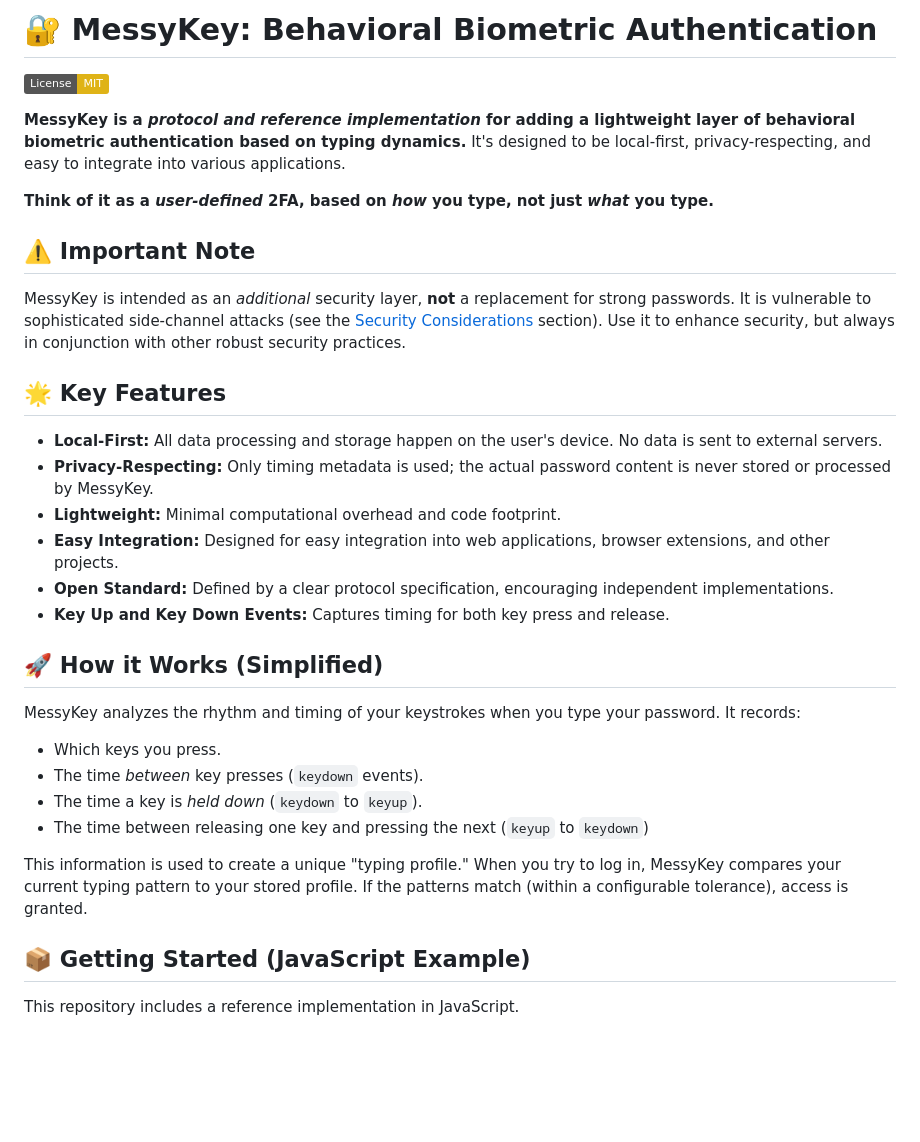
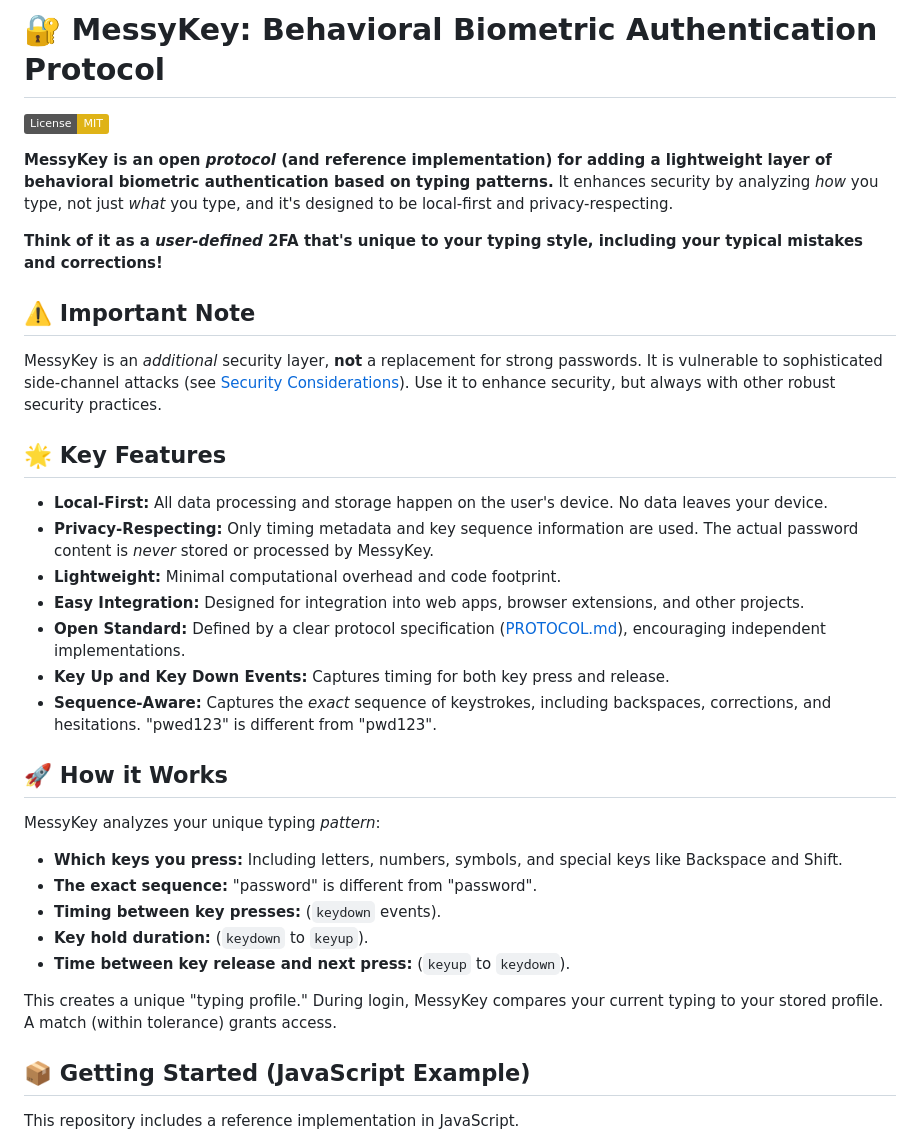
Before and after one commit to Hulupeep/messykey, a Markdown page: README.md, the part around the change printed below. Drawn GitHub-style; badges without logos; blank space fills up the shorter version.

```diff
--- a/README.md
+++ b/README.md
@@ -1,34 +1,36 @@
-# 🔐 MessyKey: Behavioral Biometric Authentication
+# 🔐 MessyKey: Behavioral Biometric Authentication Protocol
 
 [![License: MIT](https://img.shields.io/badge/License-MIT-yellow.svg)](https://opensource.org/licenses/MIT)
 
-**MessyKey is a *protocol and reference implementation* for adding a lightweight layer of behavioral biometric authentication based on typing dynamics.** It's designed to be local-first, privacy-respecting, and easy to integrate into various applications.
+**MessyKey is an open *protocol* (and reference implementation) for adding a lightweight layer of behavioral biometric authentication based on typing patterns.**  It enhances security by analyzing *how* you type, not just *what* you type, and it's designed to be local-first and privacy-respecting.
 
-**Think of it as a *user-defined* 2FA, based on *how* you type, not just *what* you type.**
+**Think of it as a *user-defined* 2FA that's unique to your typing style, including your typical mistakes and corrections!**
 
 ## ⚠️ Important Note
 
-MessyKey is intended as an *additional* security layer, **not** a replacement for strong passwords.  It is vulnerable to sophisticated side-channel attacks (see the [Security Considerations](#security-considerations) section). Use it to enhance security, but always in conjunction with other robust security practices.
+MessyKey is an *additional* security layer, **not** a replacement for strong passwords. It is vulnerable to sophisticated side-channel attacks (see [Security Considerations](#security-considerations)). Use it to enhance security, but always with other robust security practices.
 
 ## 🌟 Key Features
 
-*   **Local-First:** All data processing and storage happen on the user's device. No data is sent to external servers.
-*   **Privacy-Respecting:** Only timing metadata is used; the actual password content is never stored or processed by MessyKey.
+*   **Local-First:** All data processing and storage happen on the user's device. No data leaves your device.
+*   **Privacy-Respecting:** Only timing metadata and key sequence information are used.  The actual password content is *never* stored or processed by MessyKey.
 *   **Lightweight:** Minimal computational overhead and code footprint.
-*   **Easy Integration:** Designed for easy integration into web applications, browser extensions, and other projects.
-*   **Open Standard:** Defined by a clear protocol specification, encouraging independent implementations.
-* **Key Up and Key Down Events:** Captures timing for both key press and release.
+*   **Easy Integration:** Designed for integration into web apps, browser extensions, and other projects.
+*   **Open Standard:** Defined by a clear protocol specification ([PROTOCOL.md](PROTOCOL.md)), encouraging independent implementations.
+*   **Key Up and Key Down Events:** Captures timing for both key press and release.
+* **Sequence-Aware:** Captures the *exact* sequence of keystrokes, including backspaces, corrections, and hesitations. "pwe<Backspace>d123" is different from "pwd123".
 
-## 🚀 How it Works (Simplified)
+## 🚀 How it Works
 
-MessyKey analyzes the rhythm and timing of your keystrokes when you type your password.  It records:
+MessyKey analyzes your unique typing *pattern*:
 
-*   Which keys you press.
-*   The time *between* key presses (`keydown` events).
-*   The time a key is *held down* (`keydown` to `keyup`).
-*   The time between releasing one key and pressing the next (`keyup` to `keydown`)
+*   **Which keys you press:** Including letters, numbers, symbols, and special keys like Backspace and Shift.
+*   **The exact sequence:** "pas<Backspace><Backspace>sword" is different from "password".
+*   **Timing between key presses:** (`keydown` events).
+*   **Key hold duration:** (`keydown` to `keyup`).
+*   **Time between key release and next press:** (`keyup` to `keydown`).
 
-This information is used to create a unique "typing profile."  When you try to log in, MessyKey compares your current typing pattern to your stored profile.  If the patterns match (within a configurable tolerance), access is granted.
+This creates a unique "typing profile." During login, MessyKey compares your current typing to your stored profile. A match (within tolerance) grants access.
 
 ## 📦 Getting Started (JavaScript Example)
 
```
Also changed, not shown: other parts of README.md (+21 -11 lines).
